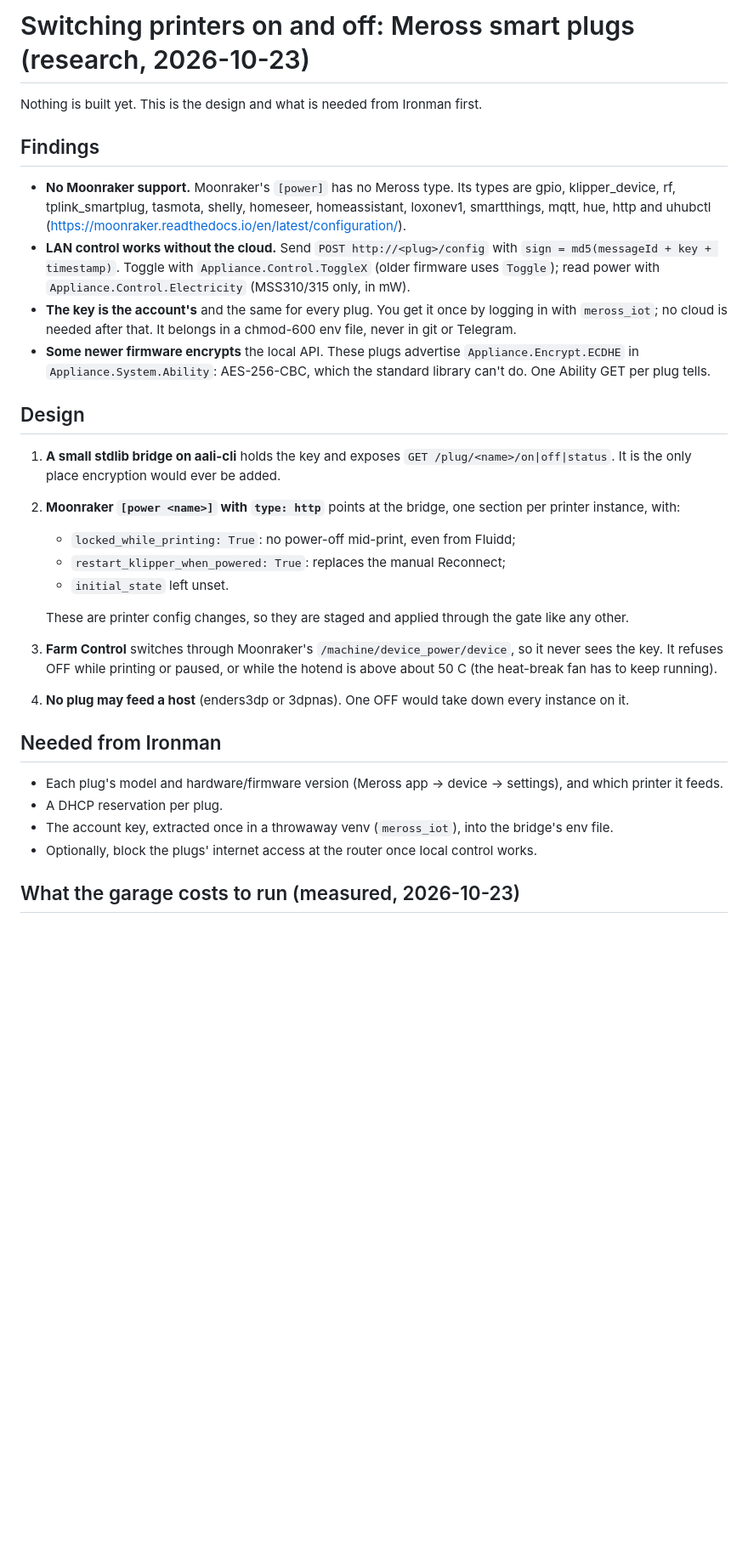
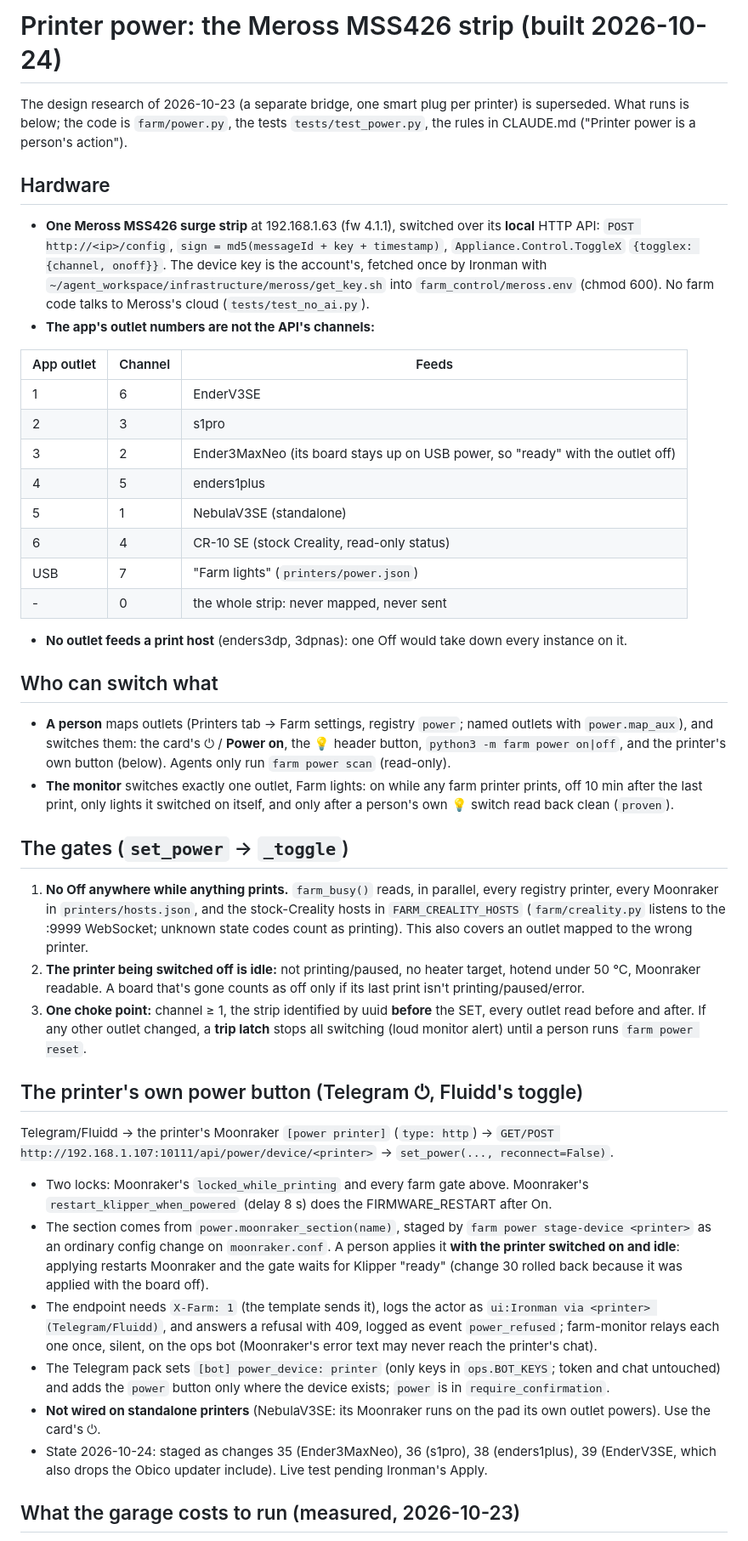
Before and after one commit to sropqras/3dp, a Markdown page: docs/POWER.md, the part around the change. Shown at 85% size. Rendered like a GitHub page; blank space fills up the shorter version.

Commit message:
Docs: POWER.md rewritten for what's built (strip, gates, Telegram/Fluidd device path); Printers tab doc points to it
Co-Authored-By: Claude Opus 5.5 <noreply@anthropic.com>

```diff
--- a/docs/POWER.md
+++ b/docs/POWER.md
@@ -1,40 +1,67 @@
-# Switching printers on and off: Meross smart plugs (research, 2026-10-23)
+# Printer power: the Meross MSS426 strip (built 2026-10-24)
 
-Nothing is built yet. This is the design and what is needed from Ironman first.
+The design research of 2026-10-23 (a separate bridge, one smart plug per printer) is superseded. What runs is below;
+the code is `farm/power.py`, the tests `tests/test_power.py`, the rules in CLAUDE.md ("Printer power is a person's action").
 
-## Findings
+## Hardware
 
-- **No Moonraker support.** Moonraker's `[power]` has no Meross type. Its types are gpio, klipper_device, rf,
-  tplink_smartplug, tasmota, shelly, homeseer, homeassistant, loxonev1, smartthings, mqtt, hue, http and uhubctl
-  (https://moonraker.readthedocs.io/en/latest/configuration/).
-- **LAN control works without the cloud.** Send `POST http://<plug>/config` with
-  `sign = md5(messageId + key + timestamp)`. Toggle with `Appliance.Control.ToggleX` (older firmware uses
-  `Toggle`); read power with `Appliance.Control.Electricity` (MSS310/315 only, in mW).
-- **The key is the account's** and the same for every plug. You get it once by logging in with `meross_iot`; no cloud
-  is needed after that. It belongs in a chmod-600 env file, never in git or Telegram.
-- **Some newer firmware encrypts** the local API. These plugs advertise `Appliance.Encrypt.ECDHE` in
-  `Appliance.System.Ability`: AES-256-CBC, which the standard library can't do. One Ability GET per plug tells.
+- **One Meross MSS426 surge strip** at 192.168.1.63 (fw 4.1.1), switched over its **local** HTTP API:
+  `POST http://<ip>/config`, `sign = md5(messageId + key + timestamp)`, `Appliance.Control.ToggleX`
+  `{togglex: {channel, onoff}}`. The device key is the account's, fetched once by Ironman with
+  `~/agent_workspace/infrastructure/meross/get_key.sh` into `farm_control/meross.env` (chmod 600). No farm code
+  talks to Meross's cloud (`tests/test_no_ai.py`).
+- **The app's outlet numbers are not the API's channels:**
 
-## Design
+| App outlet | Channel | Feeds |
+|---|---|---|
+| 1 | 6 | EnderV3SE |
+| 2 | 3 | s1pro |
+| 3 | 2 | Ender3MaxNeo (its board stays up on USB power, so "ready" with the outlet off) |
+| 4 | 5 | enders1plus |
+| 5 | 1 | NebulaV3SE (standalone) |
+| 6 | 4 | CR-10 SE (stock Creality, read-only status) |
+| USB | 7 | "Farm lights" (`printers/power.json`) |
+| - | 0 | the whole strip: never mapped, never sent |
 
-1. **A small stdlib bridge on aali-cli** holds the key and exposes `GET /plug/<name>/on|off|status`. It is the only
-   place encryption would ever be added.
-2. **Moonraker `[power <name>]` with `type: http`** points at the bridge, one section per printer instance, with:
-   - `locked_while_printing: True`: no power-off mid-print, even from Fluidd;
-   - `restart_klipper_when_powered: True`: replaces the manual Reconnect;
-   - `initial_state` left unset.
+- **No outlet feeds a print host** (enders3dp, 3dpnas): one Off would take down every instance on it.
 
-   These are printer config changes, so they are staged and applied through the gate like any other.
-3. **Farm Control** switches through Moonraker's `/machine/device_power/device`, so it never sees the key. It refuses
-   OFF while printing or paused, or while the hotend is above about 50 C (the heat-break fan has to keep running).
-4. **No plug may feed a host** (enders3dp or 3dpnas). One OFF would take down every instance on it.
+## Who can switch what
 
-## Needed from Ironman
+- **A person** maps outlets (Printers tab → Farm settings, registry `power`; named outlets with `power.map_aux`), and
+  switches them: the card's ⏻ / **Power on**, the 💡 header button, `python3 -m farm power on|off`, and the printer's
+  own button (below). Agents only run `farm power scan` (read-only).
+- **The monitor** switches exactly one outlet, Farm lights: on while any farm printer prints, off 10 min after the last
+  print, only lights it switched on itself, and only after a person's own 💡 switch read back clean (`proven`).
 
-- Each plug's model and hardware/firmware version (Meross app → device → settings), and which printer it feeds.
-- A DHCP reservation per plug.
-- The account key, extracted once in a throwaway venv (`meross_iot`), into the bridge's env file.
-- Optionally, block the plugs' internet access at the router once local control works.
+## The gates (`set_power` → `_toggle`)
+
+1. **No Off anywhere while anything prints.** `farm_busy()` reads, in parallel, every registry printer, every Moonraker
+   in `printers/hosts.json`, and the stock-Creality hosts in `FARM_CREALITY_HOSTS` (`farm/creality.py` listens to the
+   :9999 WebSocket; unknown state codes count as printing). This also covers an outlet mapped to the wrong printer.
+2. **The printer being switched off is idle:** not printing/paused, no heater target, hotend under 50 °C, Moonraker
+   readable. A board that's gone counts as off only if its last print isn't printing/paused/error.
+3. **One choke point:** channel ≥ 1, the strip identified by uuid **before** the SET, every outlet read before and
+   after. If any other outlet changed, a **trip latch** stops all switching (loud monitor alert) until a person runs
+   `farm power reset`.
+
+## The printer's own power button (Telegram ⏻, Fluidd's toggle)
+
+Telegram/Fluidd → the printer's Moonraker `[power printer]` (`type: http`) → `GET/POST
+http://192.168.1.107:10111/api/power/device/<printer>` → `set_power(..., reconnect=False)`.
+
+- Two locks: Moonraker's `locked_while_printing` and every farm gate above. Moonraker's
+  `restart_klipper_when_powered` (delay 8 s) does the FIRMWARE_RESTART after On.
+- The section comes from `power.moonraker_section(name)`, staged by `farm power stage-device <printer>` as an ordinary
+  config change on `moonraker.conf`. A person applies it **with the printer switched on and idle**: applying restarts
+  Moonraker and the gate waits for Klipper "ready" (change 30 rolled back because it was applied with the board off).
+- The endpoint needs `X-Farm: 1` (the template sends it), logs the actor as `ui:Ironman via <printer> (Telegram/Fluidd)`,
+  and answers a refusal with 409, logged as event `power_refused`; farm-monitor relays each one once, silent, on the
+  ops bot (Moonraker's error text may never reach the printer's chat).
+- The Telegram pack sets `[bot] power_device: printer` (only keys in `ops.BOT_KEYS`; token and chat untouched) and adds
+  the `power` button only where the device exists; `power` is in `require_confirmation`.
+- **Not wired on standalone printers** (NebulaV3SE: its Moonraker runs on the pad its own outlet powers). Use the card's ⏻.
+- State 2026-10-24: staged as changes 35 (Ender3MaxNeo), 36 (s1pro), 38 (enders1plus), 39 (EnderV3SE, which also
+  drops the Obico updater include). Live test pending Ironman's Apply.
 
 ## What the garage costs to run (measured, 2026-10-23)
 
```
Also changed, not shown: docs/PRINTERS_TAB.md (+8 -0 lines).
